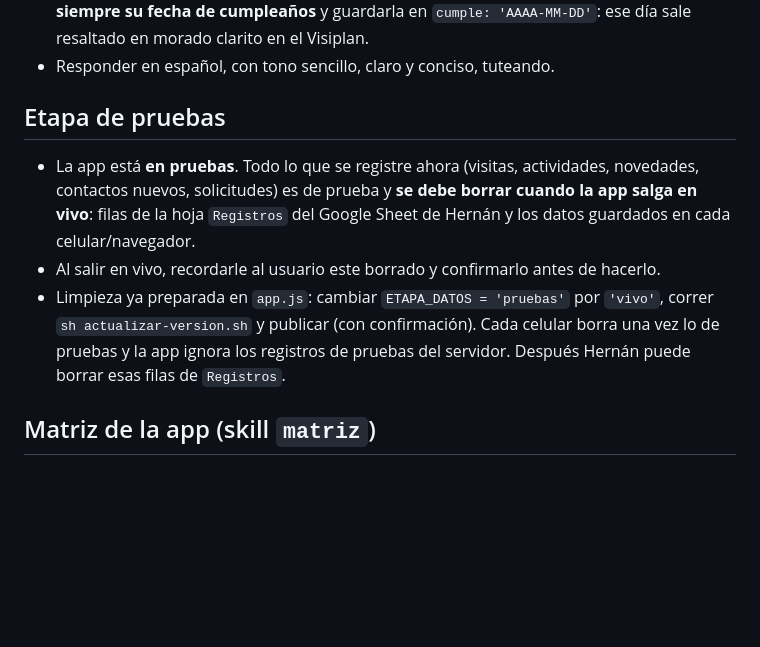
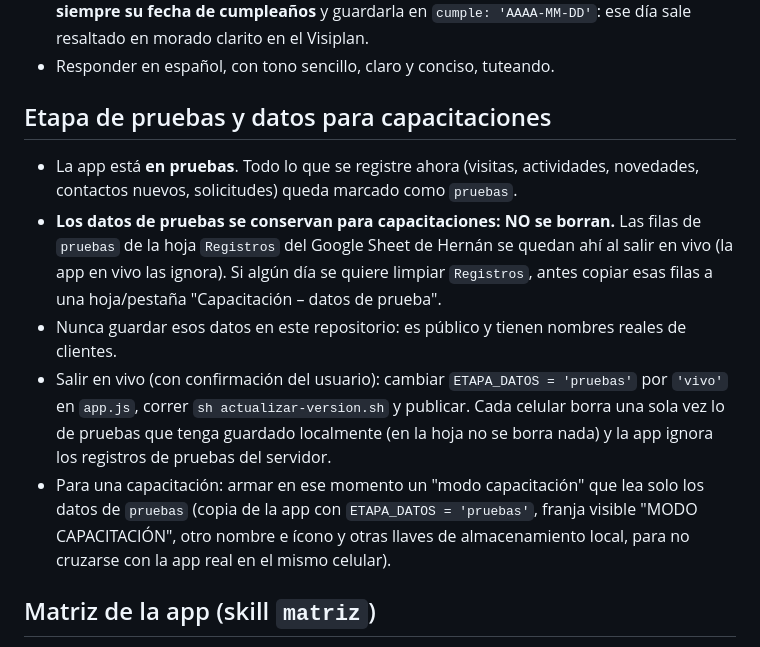
Before and after one commit to Epitheliumsa/ruta-comercial, a Markdown page: CLAUDE.md, the part around the change. Drawn GitHub-style; blank space fills up the shorter version.

Commit message:
CLAUDE.md: los datos de pruebas se conservan para capacitaciones
Co-Authored-By: Claude Opus 5.5 <noreply@anthropic.com>
Claude-Session: https://claude.ai/code/session_01SxueufPeaphr3AnrNJJDTi

```diff
--- a/CLAUDE.md
+++ b/CLAUDE.md
@@ -17,14 +17,19 @@
   cumpleaños** y guardarla en `cumple: 'AAAA-MM-DD'`: ese día sale resaltado en morado clarito en el Visiplan.
 - Responder en español, con tono sencillo, claro y conciso, tuteando.
 
-## Etapa de pruebas
+## Etapa de pruebas y datos para capacitaciones
 - La app está **en pruebas**. Todo lo que se registre ahora (visitas, actividades, novedades, contactos
-  nuevos, solicitudes) es de prueba y **se debe borrar cuando la app salga en vivo**: filas de la hoja
-  `Registros` del Google Sheet de Hernán y los datos guardados en cada celular/navegador.
-- Al salir en vivo, recordarle al usuario este borrado y confirmarlo antes de hacerlo.
-- Limpieza ya preparada en `app.js`: cambiar `ETAPA_DATOS = 'pruebas'` por `'vivo'`, correr
-  `sh actualizar-version.sh` y publicar (con confirmación). Cada celular borra una vez lo de pruebas y la app
-  ignora los registros de pruebas del servidor. Después Hernán puede borrar esas filas de `Registros`.
+  nuevos, solicitudes) queda marcado como `pruebas`.
+- **Los datos de pruebas se conservan para capacitaciones: NO se borran.** Las filas de `pruebas` de la hoja
+  `Registros` del Google Sheet de Hernán se quedan ahí al salir en vivo (la app en vivo las ignora). Si algún día
+  se quiere limpiar `Registros`, antes copiar esas filas a una hoja/pestaña "Capacitación – datos de prueba".
+- Nunca guardar esos datos en este repositorio: es público y tienen nombres reales de clientes.
+- Salir en vivo (con confirmación del usuario): cambiar `ETAPA_DATOS = 'pruebas'` por `'vivo'` en `app.js`,
+  correr `sh actualizar-version.sh` y publicar. Cada celular borra una sola vez lo de pruebas que tenga guardado
+  localmente (en la hoja no se borra nada) y la app ignora los registros de pruebas del servidor.
+- Para una capacitación: armar en ese momento un "modo capacitación" que lea solo los datos de `pruebas`
+  (copia de la app con `ETAPA_DATOS = 'pruebas'`, franja visible "MODO CAPACITACIÓN", otro nombre e ícono y
+  otras llaves de almacenamiento local, para no cruzarse con la app real en el mismo celular).
 
 ## Matriz de la app (skill `matriz`)
 - Toda la configuración está en un solo archivo: `datos/Matriz_App.xlsx` (Índice, Visitas, Trabajo interno, Mensual y
```
